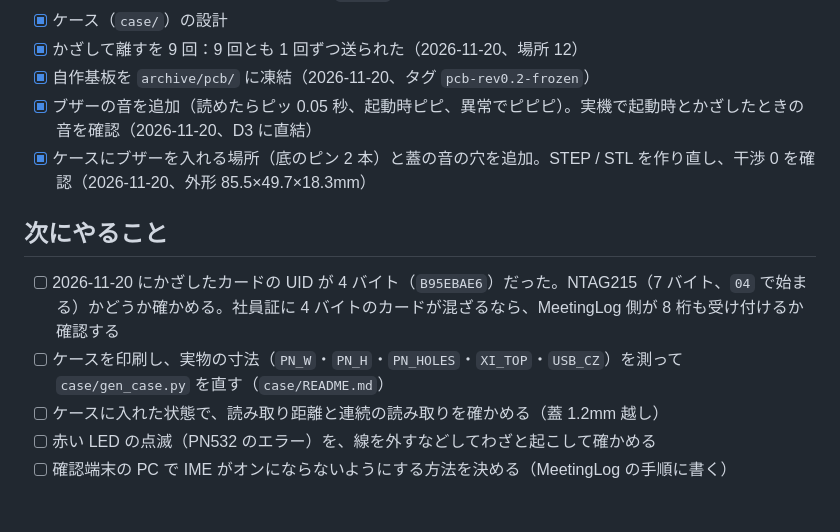
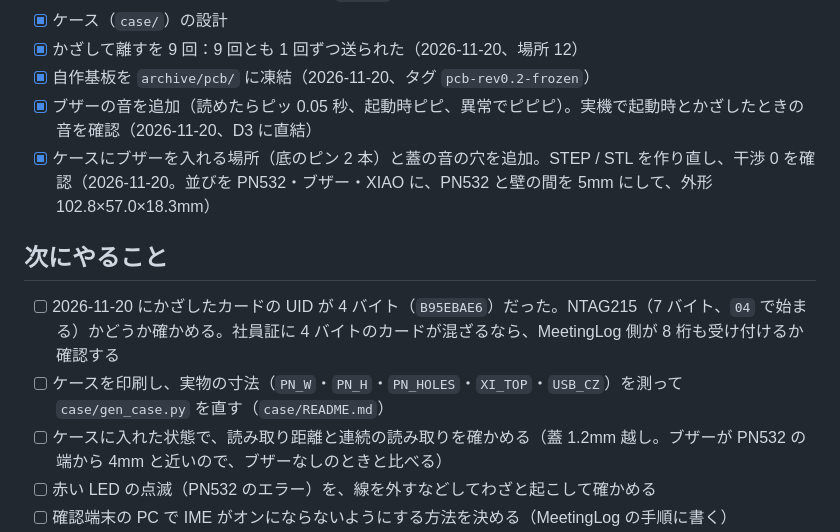
Before and after one commit to kajiyajp/nfcReaderHW-DIY, a Markdown page: TODO.md, the part around the change. Rendered like a GitHub page; blank space fills up the shorter version.

```diff
--- a/TODO.md
+++ b/TODO.md
@@ -12,12 +12,12 @@
 - [x] かざして離すを 9 回：9 回とも 1 回ずつ送られた（2026-11-20、場所 12）
 - [x] 自作基板を `archive/pcb/` に凍結（2026-11-20、タグ `pcb-rev0.2-frozen`）
 - [x] ブザーの音を追加（読めたらピッ 0.05 秒、起動時ピピ、異常でピピピ）。実機で起動時とかざしたときの音を確認（2026-11-20、D3 に直結）
-- [x] ケースにブザーを入れる場所（底のピン 2 本）と蓋の音の穴を追加。STEP / STL を作り直し、干渉 0 を確認（2026-11-20、外形 85.5×49.7×18.3mm）
+- [x] ケースにブザーを入れる場所（底のピン 2 本）と蓋の音の穴を追加。STEP / STL を作り直し、干渉 0 を確認（2026-11-20。並びを PN532・ブザー・XIAO に、PN532 と壁の間を 5mm にして、外形 102.8×57.0×18.3mm）
 
 ## 次にやること
 - [ ] 2026-11-20 にかざしたカードの UID が 4 バイト（`B95EBAE6`）だった。NTAG215（7 バイト、`04` で始まる）かどうか確かめる。社員証に 4 バイトのカードが混ざるなら、MeetingLog 側が 8 桁も受け付けるか確認する
 - [ ] ケースを印刷し、実物の寸法（`PN_W`・`PN_H`・`PN_HOLES`・`XI_TOP`・`USB_CZ`）を測って `case/gen_case.py` を直す（`case/README.md`）
-- [ ] ケースに入れた状態で、読み取り距離と連続の読み取りを確かめる（蓋 1.2mm 越し）
+- [ ] ケースに入れた状態で、読み取り距離と連続の読み取りを確かめる（蓋 1.2mm 越し。ブザーが PN532 の端から 4mm と近いので、ブザーなしのときと比べる）
 - [ ] 赤い LED の点滅（PN532 のエラー）を、線を外すなどしてわざと起こして確かめる
 - [ ] 確認端末の PC で IME がオンにならないようにする方法を決める（MeetingLog の手順に書く）
 - [ ] ブザーに 470Ω を直列に入れ、音の大きさを確かめる（2026-11-20 の確認は D3 に直結。ピンの電流の上限を超えているおそれがあったので、470Ω にすると決めた）
```
Also changed, not shown: case/README.md (+4 -3 lines), case/preview_case.png, 8 other files.
